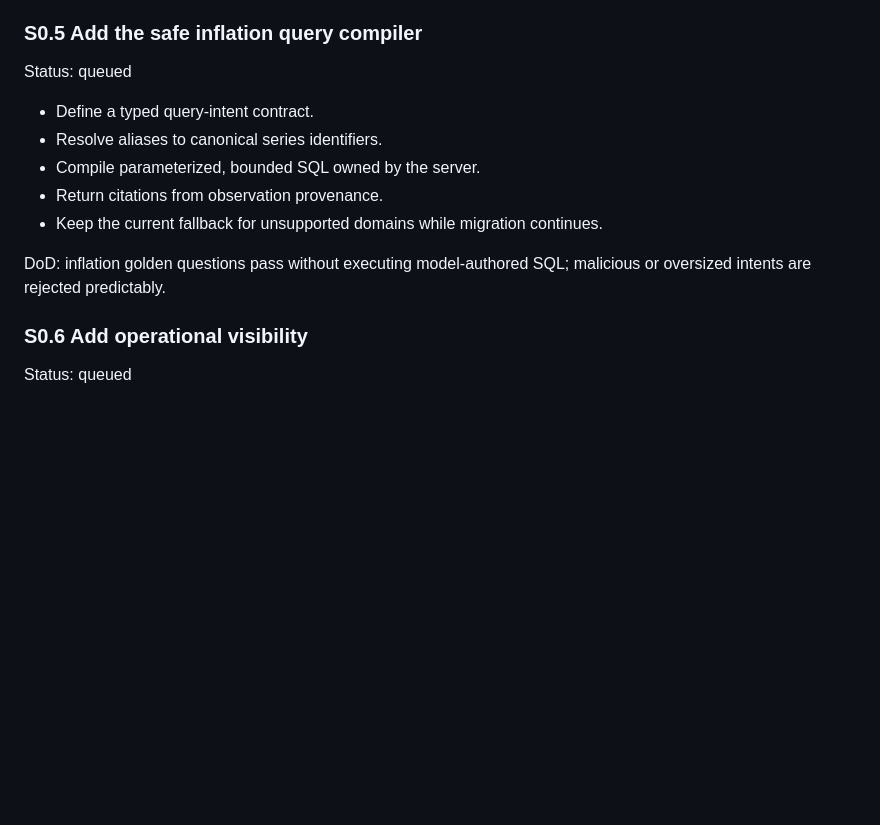
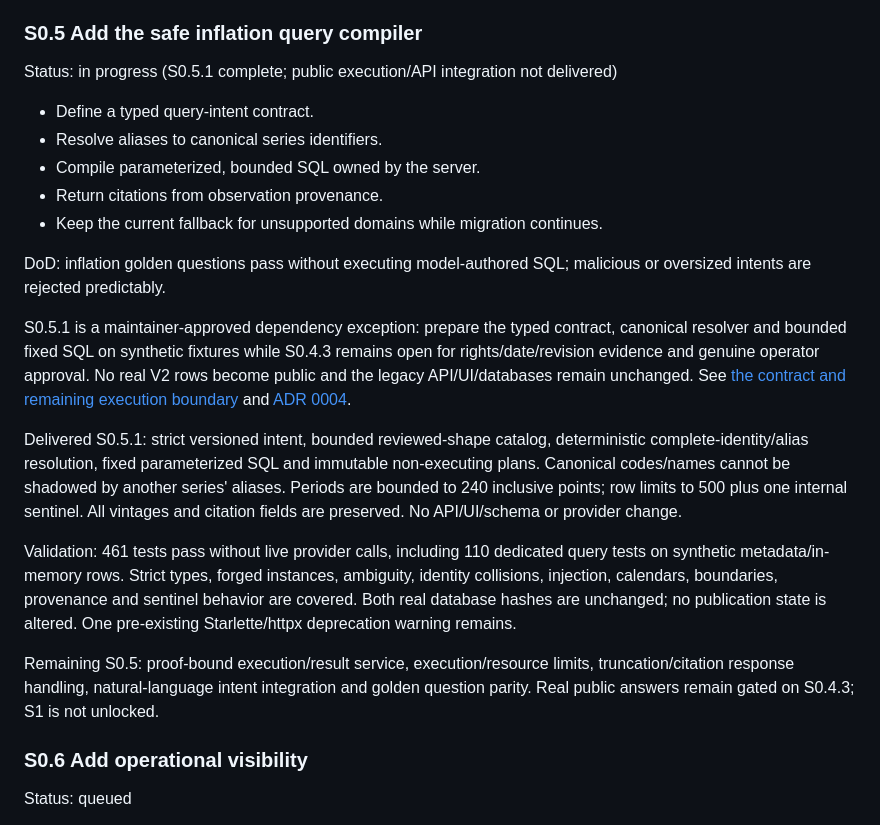
Before and after one commit to mayonorris/sika, a Markdown page: docs/BACKLOG_SAAS.md, the part around the change. Rendered like a GitHub page; blank space fills up the shorter version.

Commit message:
Document query preparation and remaining gates

```diff
--- a/docs/BACKLOG_SAAS.md
+++ b/docs/BACKLOG_SAAS.md
@@ -136,7 +136,7 @@ all existing QA/state counts remain unchanged.
 
 ### S0.5 Add the safe inflation query compiler
 
-Status: queued
+Status: in progress (S0.5.1 complete; public execution/API integration not delivered)
 
 - Define a typed query-intent contract.
 - Resolve aliases to canonical series identifiers.
@@ -146,6 +146,29 @@ Status: queued
 
 DoD: inflation golden questions pass without executing model-authored SQL; malicious or
 oversized intents are rejected predictably.
+
+S0.5.1 is a maintainer-approved dependency exception: prepare the typed contract,
+canonical resolver and bounded fixed SQL on synthetic fixtures while S0.4.3 remains
+open for rights/date/revision evidence and genuine operator approval. No real V2 rows
+become public and the legacy API/UI/databases remain unchanged. See
+[the contract and remaining execution boundary](S0_5_QUERY_COMPILER.md) and
+[ADR 0004](adr/0004-prepare-bounded-inflation-queries.md).
+
+Delivered S0.5.1: strict versioned intent, bounded reviewed-shape catalog, deterministic
+complete-identity/alias resolution, fixed parameterized SQL and immutable non-executing
+plans. Canonical codes/names cannot be shadowed by another series' aliases. Periods
+are bounded to 240 inclusive points; row limits to 500 plus one internal sentinel.
+All vintages and citation fields are preserved. No API/UI/schema or provider change.
+
+Validation: 461 tests pass without live provider calls, including 110 dedicated query
+tests on synthetic metadata/in-memory rows. Strict types, forged instances, ambiguity,
+identity collisions, injection, calendars, boundaries, provenance and sentinel behavior
+are covered. Both real database hashes are unchanged; no publication state is altered.
+One pre-existing Starlette/httpx deprecation warning remains.
+
+Remaining S0.5: proof-bound execution/result service, execution/resource limits,
+truncation/citation response handling, natural-language intent integration and golden
+question parity. Real public answers remain gated on S0.4.3; S1 is not unlocked.
 
 ### S0.6 Add operational visibility
 
```
Also changed, not shown: AGENTS.md (+12 -0 lines), docs/S0_5_QUERY_COMPILER.md (added, +130 -0 lines).
